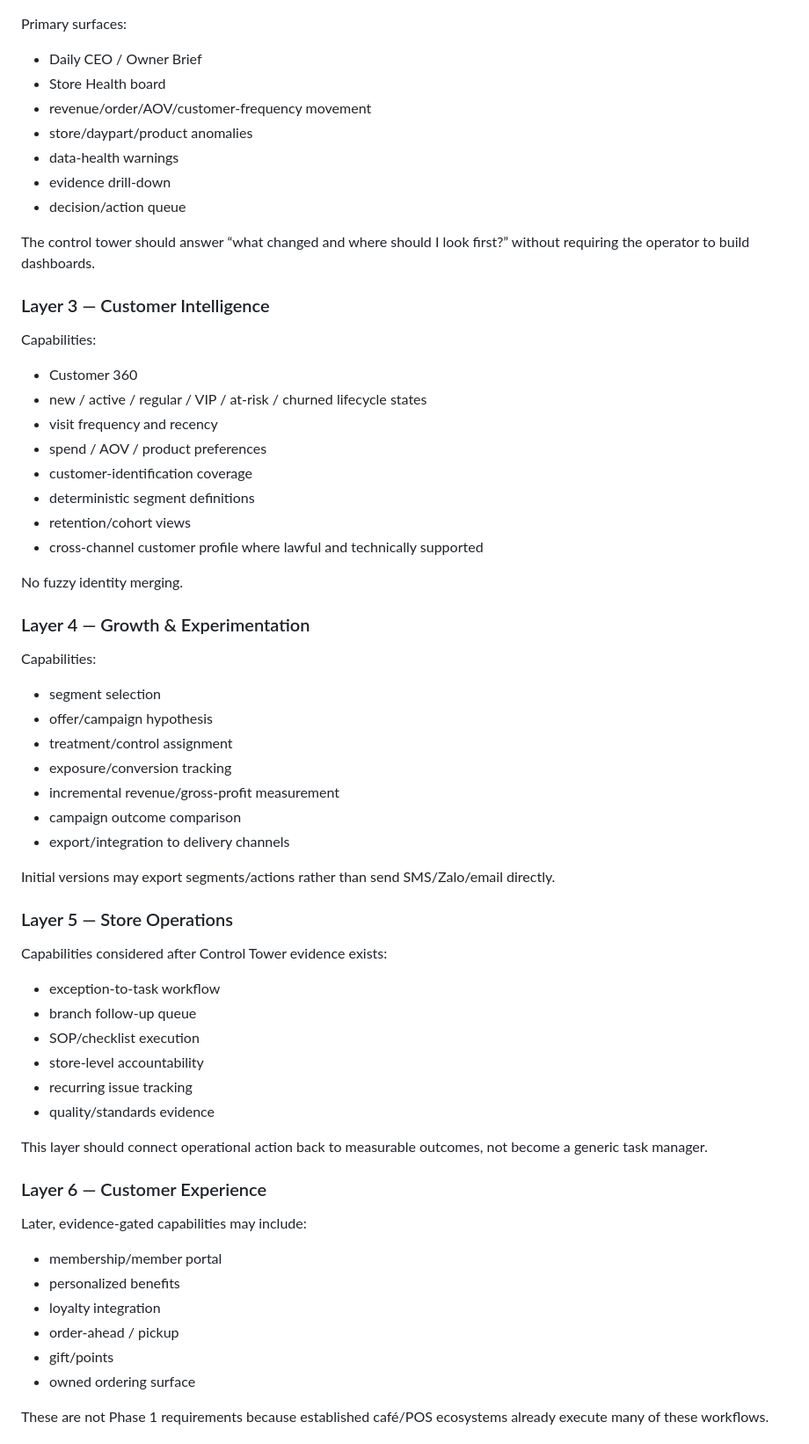
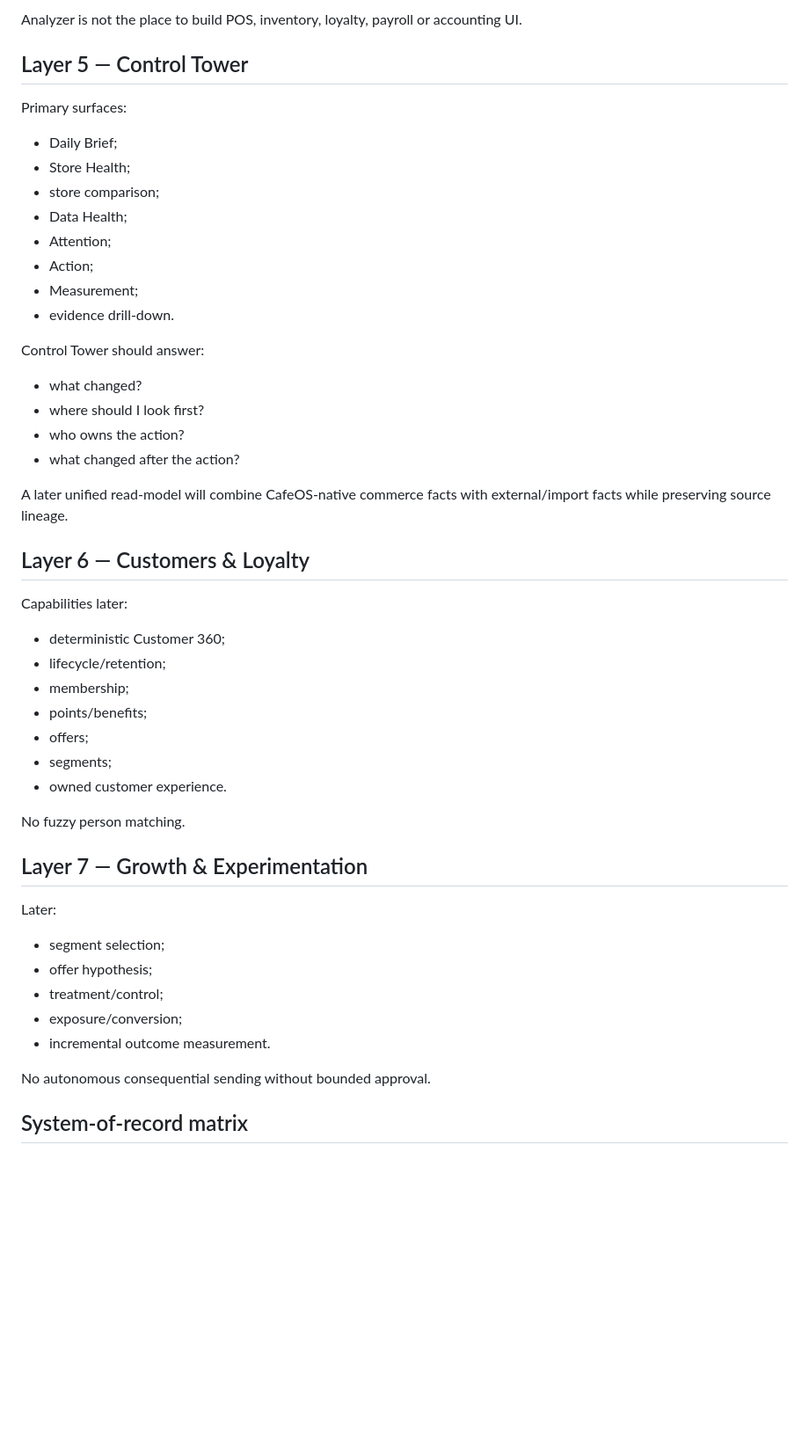
Before and after one commit to ShenJun93/cafeos-analyzer, a Markdown page: docs/PRODUCT_ARCHITECTURE.md, the part around one of its changes. Shown at 88% size. Drawn GitHub-style; blank space fills up the shorter version.

Commit message:
docs: realign CafeOS as full operating ecosystem

```diff
--- a/docs/PRODUCT_ARCHITECTURE.md
+++ b/docs/PRODUCT_ARCHITECTURE.md
@@ -43,68 +147,52 @@ Existing CafeOS Analyzer work belongs primarily here.
+Analyzer is not the place to build POS, inventory, loyalty, payroll or accounting UI.
+
+## Layer 5 — Control Tower
 
 Primary surfaces:
 
-- Daily CEO / Owner Brief
-- Store Health board
-- revenue/order/AOV/customer-frequency movement
-- store/daypart/product anomalies
-- data-health warnings
-- evidence drill-down
-- decision/action queue
+- Daily Brief;
+- Store Health;
+- store comparison;
+- Data Health;
+- Attention;
+- Action;
+- Measurement;
+- evidence drill-down.
 
-The control tower should answer “what changed and where should I look first?” without requiring the operator to build dashboards.
+Control Tower should answer:
 
-### Layer 3 — Customer Intelligence
+- what changed?
+- where should I look first?
+- who owns the action?
+- what changed after the action?
 
-Capabilities:
+A later unified read-model will combine CafeOS-native commerce facts with external/import facts while preserving source lineage.
 
-- Customer 360
-- new / active / regular / VIP / at-risk / churned lifecycle states
-- visit frequency and recency
-- spend / AOV / product preferences
-- customer-identification coverage
-- deterministic segment definitions
-- retention/cohort views
-- cross-channel customer profile where lawful and technically supported
+## Layer 6 — Customers & Loyalty
 
-No fuzzy identity merging.
+Capabilities later:
 
-### Layer 4 — Growth & Experimentation
+- deterministic Customer 360;
+- lifecycle/retention;
+- membership;
+- points/benefits;
+- offers;
+- segments;
+- owned customer experience.
 
-Capabilities:
+No fuzzy person matching.
 
-- segment selection
-- offer/campaign hypothesis
-- treatment/control assignment
-- exposure/conversion tracking
-- incremental revenue/gross-profit measurement
-- campaign outcome comparison
-- export/integration to delivery channels
+## Layer 7 — Growth & Experimentation
 
-Initial versions may export segments/actions rather than send SMS/Zalo/email directly.
+Later:
 
-### Layer 5 — Store Operations
+- segment selection;
+- offer hypothesis;
+- treatment/control;
+- exposure/conversion;
+- incremental outcome measurement.
 
-Capabilities considered after Control Tower evidence exists:
+No autonomous consequential sending without bounded approval.
 
-- exception-to-task workflow
-- branch follow-up queue
-- SOP/checklist execution
-- store-level accountability
-- recurring issue tracking
-- quality/standards evidence
+## System-of-record matrix
 
-This layer should connect operational action back to measurable outcomes, not become a generic task manager.
-
-### Layer 6 — Customer Experience
-
-Later, evidence-gated capabilities may include:
-
-- membership/member portal
-- personalized benefits
-- loyalty integration
-- order-ahead / pickup
-- gift/points
-- owned ordering surface
-
-These are not Phase 1 requirements because established café/POS ecosystems already execute many of these workflows.
-
```
Also changed, not shown: other parts of docs/PRODUCT_ARCHITECTURE.md (+158 -69 lines).
